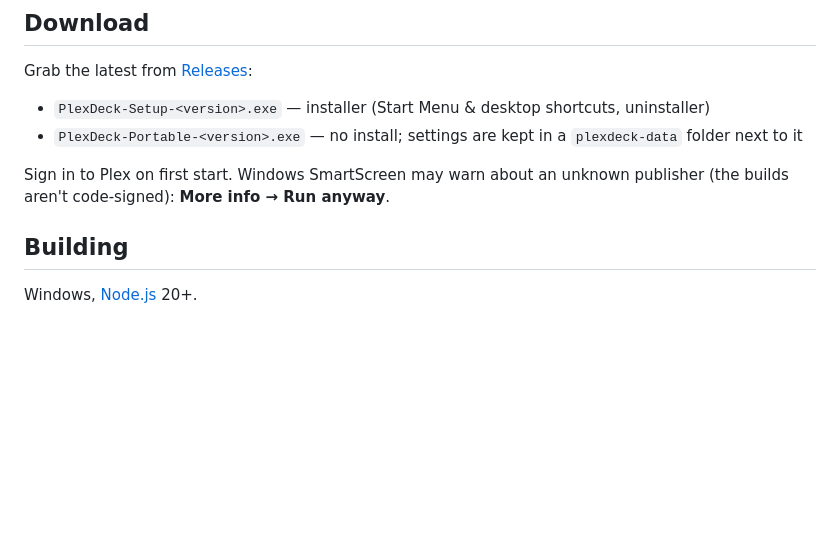
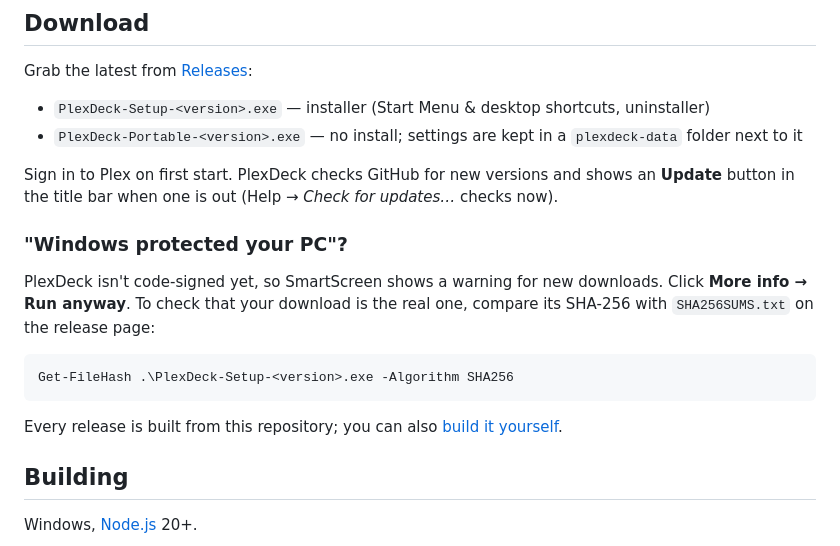
Before and after one commit to Farathim89/plexdeck, a Markdown page: README.md, the part around the change. Rendered like a GitHub page; blank space fills up the shorter version.

Commit message:
README: SmartScreen FAQ and update check note
Co-Authored-By: Claude Opus 5.5 <noreply@anthropic.com>

````diff
--- a/README.md
+++ b/README.md
@@ -72,8 +72,20 @@ Grab the latest from [Releases](https://github.com/Farathim89/plexdeck/releases)
 - `PlexDeck-Portable-<version>.exe` — no install; settings are kept in a `plexdeck-data`
   folder next to it
 
-Sign in to Plex on first start. Windows SmartScreen may warn about an unknown publisher
-(the builds aren't code-signed): **More info → Run anyway**.
+Sign in to Plex on first start. PlexDeck checks GitHub for new versions and shows an
+**Update** button in the title bar when one is out (Help → *Check for updates…* checks now).
+
+### "Windows protected your PC"?
+
+PlexDeck isn't code-signed yet, so SmartScreen shows a warning for new downloads.
+Click **More info → Run anyway**. To check that your download is the real one, compare
+its SHA-256 with `SHA256SUMS.txt` on the release page:
+
+```powershell
+Get-FileHash .\PlexDeck-Setup-<version>.exe -Algorithm SHA256
+```
+
+Every release is built from this repository; you can also [build it yourself](#building).
 
 ## Building
 
````
